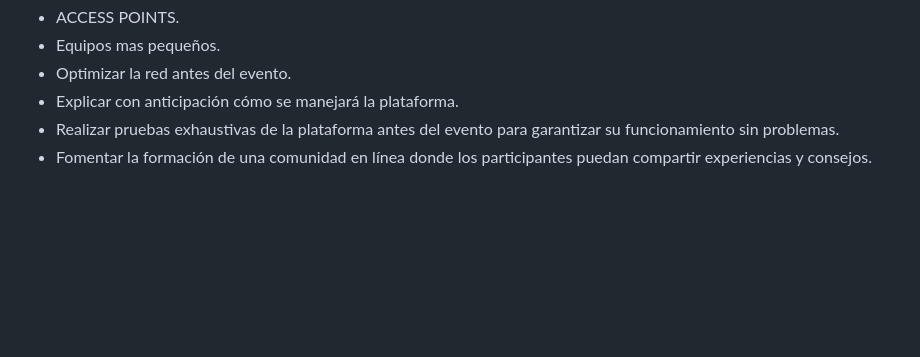
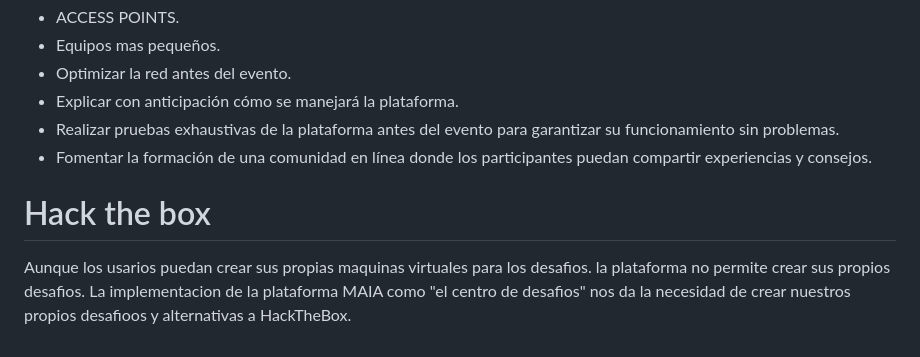
Before and after one commit to JESUSLUG/CAPTURA-LA-BANDERA, a Markdown page: README.md, the part around the change. Rendered like a GitHub page; blank space fills up the shorter version.

```diff
--- a/README.md
+++ b/README.md
@@ -41,3 +41,7 @@ Poder canjear puntos por preguntas más complejas y obtener pistas.
 - Explicar con anticipación cómo se manejará la plataforma.
 - Realizar pruebas exhaustivas de la plataforma antes del evento para garantizar su funcionamiento sin problemas.
 - Fomentar la formación de una comunidad en línea donde los participantes puedan compartir experiencias y consejos.
+
+# Hack the box
+Aunque los usarios puedan crear sus propias maquinas virtuales para los desafios. la plataforma no permite crear sus propios desafios.
+La implementacion de la plataforma MAIA como "el centro de desafios" nos da la necesidad de crear nuestros propios desafioos y alternativas a HackTheBox.
```
